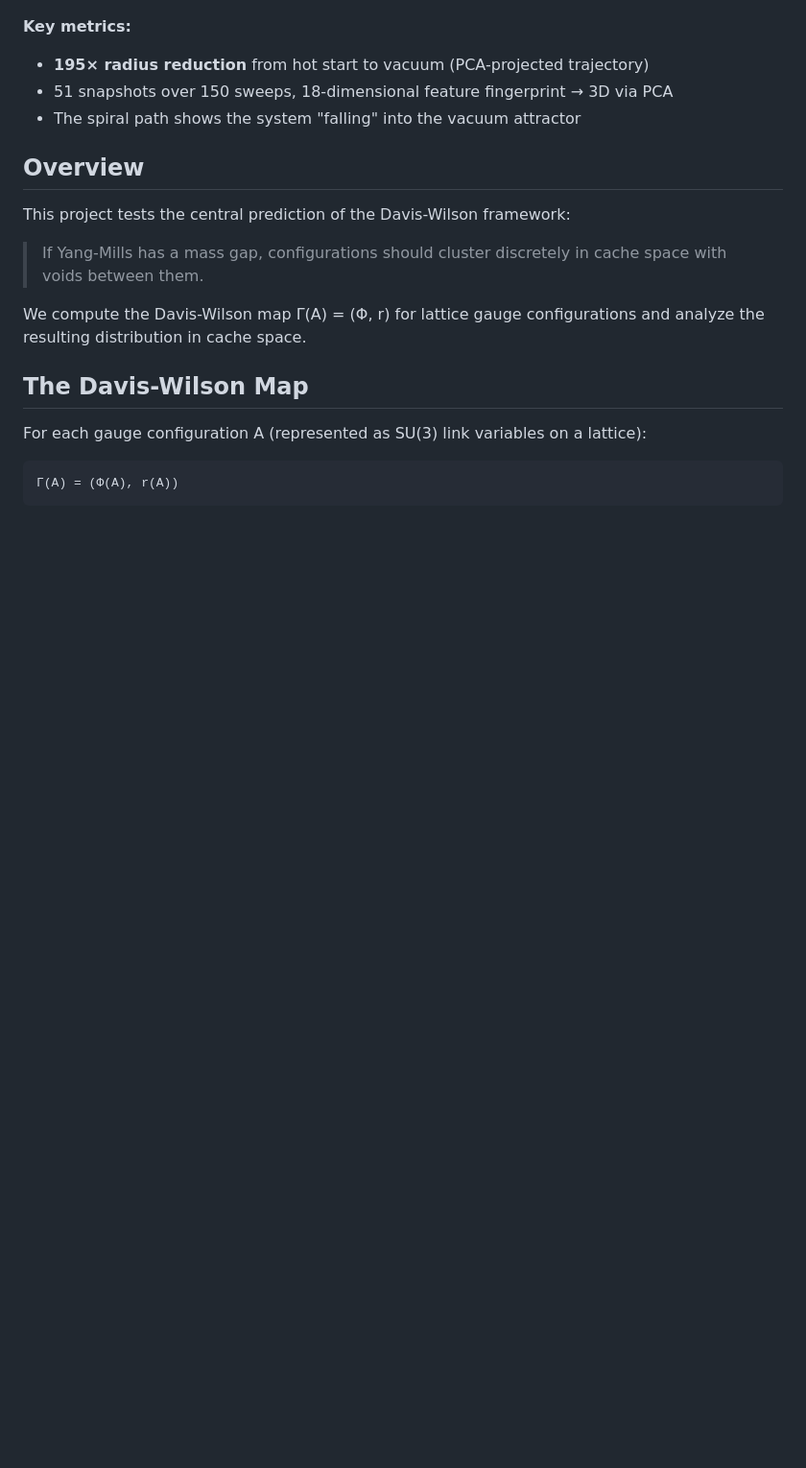
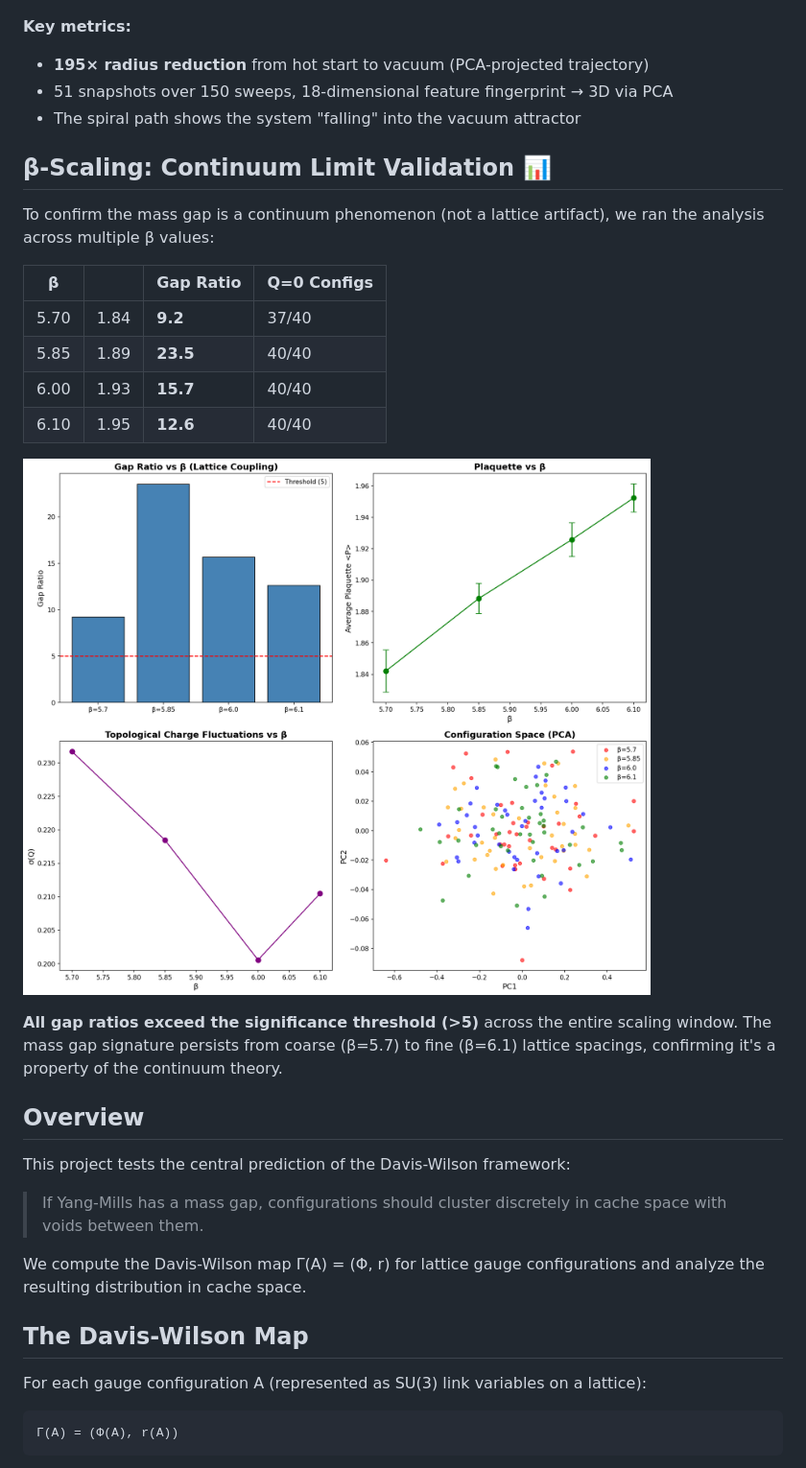
Before and after one commit to nurdymuny/davis-wilson-map, a Markdown page: README.md, the part around the change. Shown: that part at 96% size. GitHub-like rendering; blank space fills up the shorter version.

Commit message:
Add beta-scaling results to README

```diff
--- a/README.md
+++ b/README.md
@@ -66,6 +66,21 @@ For a fully interactive view of the thermalization trajectory, open [`results/ga
 - **195× radius reduction** from hot start to vacuum (PCA-projected trajectory)
 - 51 snapshots over 150 sweeps, 18-dimensional feature fingerprint → 3D via PCA
 - The spiral path shows the system "falling" into the vacuum attractor
+
+## β-Scaling: Continuum Limit Validation 📊
+
+To confirm the mass gap is a continuum phenomenon (not a lattice artifact), we ran the analysis across multiple β values:
+
+| β | <P> | Gap Ratio | Q=0 Configs |
+|------|--------|-----------|-------------|
+| 5.70 | 1.84 | **9.2** | 37/40 |
+| 5.85 | 1.89 | **23.5** | 40/40 |
+| 6.00 | 1.93 | **15.7** | 40/40 |
+| 6.10 | 1.95 | **12.6** | 40/40 |
+
+![β-Scaling Results](results/figures/beta_scaling.png)
+
+**All gap ratios exceed the significance threshold (>5)** across the entire scaling window. The mass gap signature persists from coarse (β=5.7) to fine (β=6.1) lattice spacings, confirming it's a property of the continuum theory.
 
 ## Overview
 
```
